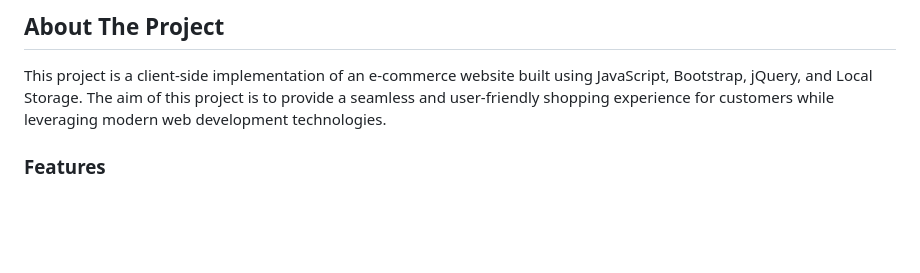
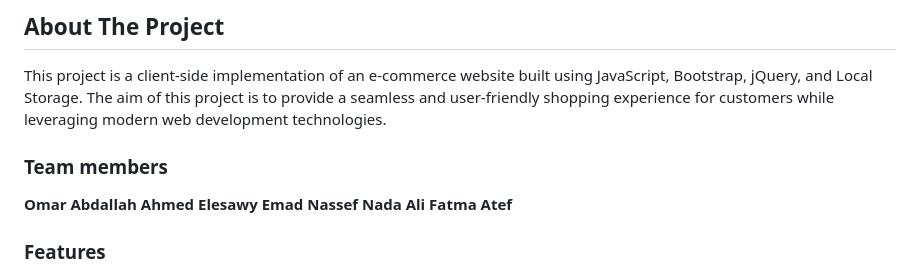
Before and after one commit to omarabdallah10/e-Commerce, a Markdown page: README.md, the part around the change. Drawn GitHub-style; blank space fills up the shorter version.

```diff
--- a/README.md
+++ b/README.md
@@ -63,6 +63,13 @@
 <!-- ABOUT THE PROJECT -->
 ## About The Project
 This project is a client-side implementation of an e-commerce website built using JavaScript, Bootstrap, jQuery, and Local Storage. The aim of this project is to provide a seamless and user-friendly shopping experience for customers while leveraging modern web development technologies.
+
+### Team members
+**Omar Abdallah**
+**Ahmed Elesawy**
+**Emad Nassef**
+**Nada Ali**
+**Fatma Atef**
 
 ### Features
 **Responsive Design**: The project is designed to be responsive, ensuring a consistent and enjoyable experience across various devices, including desktops, tablets, and smartphones.
```
